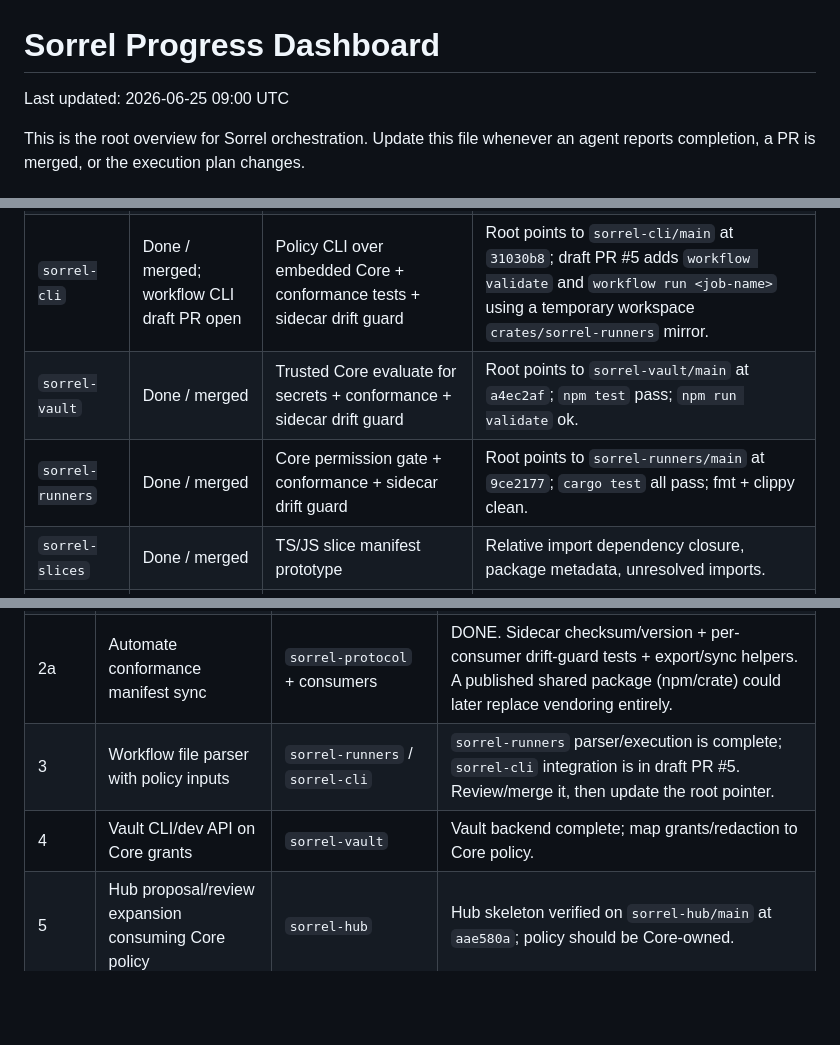
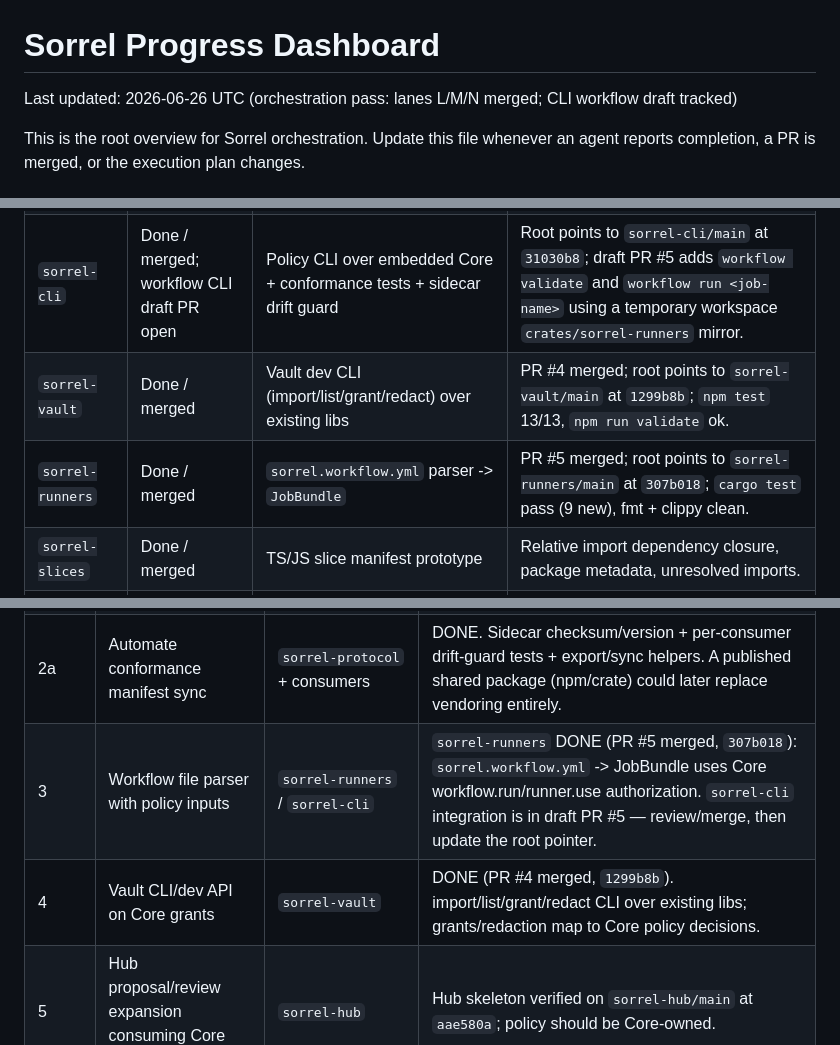
Before and after one commit to MGRAFF2006/sorrel, a Markdown page: SORREL_PROGRESS.md, 3 parts joined by grey strips. Rendered like a GitHub page; blank space fills up the shorter version.

```diff
--- a/SORREL_PROGRESS.md
+++ b/SORREL_PROGRESS.md
@@ -1,6 +1,6 @@
 # Sorrel Progress Dashboard
 
-Last updated: 2026-06-25 09:00 UTC
+Last updated: 2026-06-26 UTC (orchestration pass: lanes L/M/N merged; CLI workflow draft tracked)
 
 This is the root overview for Sorrel orchestration. Update this file whenever an agent reports completion, a PR is merged, or the execution plan changes.
 
@@ -33,8 +33,8 @@ Conformance manifest synchronization is now **automated** so vendored copies can
 | `sorrel-protocol` | Done / merged | Canonical conformance manifest + sync sidecar/export tooling | Root points to `sorrel-protocol/main` at `ac865ff`; `npm test` 8/8, `npm run validate` 51 ok / 4 invalid rejected / sidecar current. |
 | `sorrel-core` | Done / merged | Authority evaluator + conformance tests + sidecar drift guard | Root points to `sorrel-core/main` at `66aaa9f`; `cargo test` all pass; fmt + clippy clean. |
 | `sorrel-cli` | Done / merged; workflow CLI draft PR open | Policy CLI over embedded Core + conformance tests + sidecar drift guard | Root points to `sorrel-cli/main` at `31030b8`; draft PR #5 adds `workflow validate` and `workflow run <job-name>` using a temporary workspace `crates/sorrel-runners` mirror. |
-| `sorrel-vault` | Done / merged | Trusted Core evaluate for secrets + conformance + sidecar drift guard | Root points to `sorrel-vault/main` at `a4ec2af`; `npm test` pass; `npm run validate` ok. |
-| `sorrel-runners` | Done / merged | Core permission gate + conformance + sidecar drift guard | Root points to `sorrel-runners/main` at `9ce2177`; `cargo test` all pass; fmt + clippy clean. |
+| `sorrel-vault` | Done / merged | Vault dev CLI (import/list/grant/redact) over existing libs | PR #4 merged; root points to `sorrel-vault/main` at `1299b8b`; `npm test` 13/13, `npm run validate` ok. |
+| `sorrel-runners` | Done / merged | `sorrel.workflow.yml` parser -> `JobBundle` | PR #5 merged; root points to `sorrel-runners/main` at `307b018`; `cargo test` pass (9 new), fmt + clippy clean. |
 | `sorrel-slices` | Done / merged | TS/JS slice manifest prototype | Relative import dependency closure, package metadata, unresolved imports. |
 | `sorrel-web` | Public product page hosted / merged | Polished static landing page + Core-native permissions copy | Root points to `sorrel-web/main` at `db12183`. |
 | `sorrel-hub` | Done / merged | Node app/server + Core policy admin guard + conformance + sidecar drift guard | Root points to `sorrel-hub/main` at `b8fd035`; `npm test` 16/16. |
@@ -131,8 +115,8 @@ Depends on:
 | 1 | Policy evaluator unification pass | `sorrel-core`, `sorrel-cli`, `sorrel-hub`, `sorrel-runners`, `sorrel-vault` | DONE. Drift now guarded by conformance tests; CLI rotation drift fixed. |
 | 2 | Protocol/Core compatibility test vectors | `sorrel-protocol`, `sorrel-core`, JS consumers | DONE. `sorrel-protocol/conformance/policy-conformance.json` is canonical; vendored into all consumers. |
 | 2a | Automate conformance manifest sync | `sorrel-protocol` + consumers | DONE. Sidecar checksum/version + per-consumer drift-guard tests + export/sync helpers. A published shared package (npm/crate) could later replace vendoring entirely. |
-| 3 | Workflow file parser with policy inputs | `sorrel-runners` / `sorrel-cli` | `sorrel-runners` parser/execution is complete; `sorrel-cli` integration is in draft PR #5. Review/merge it, then update the root pointer. |
-| 4 | Vault CLI/dev API on Core grants | `sorrel-vault` | Vault backend complete; map grants/redaction to Core policy. |
+| 3 | Workflow file parser with policy inputs | `sorrel-runners` / `sorrel-cli` | `sorrel-runners` DONE (PR #5 merged, `307b018`): `sorrel.workflow.yml` -> JobBundle uses Core workflow.run/runner.use authorization. `sorrel-cli` integration is in draft PR #5 — review/merge, then update the root pointer. |
+| 4 | Vault CLI/dev API on Core grants | `sorrel-vault` | DONE (PR #4 merged, `1299b8b`). import/list/grant/redact CLI over existing libs; grants/redaction map to Core policy decisions. |
 | 5 | Hub proposal/review expansion consuming Core policy | `sorrel-hub` | Hub skeleton verified on `sorrel-hub/main` at `aae580a`; policy should be Core-owned. |
 | 6 | Agent control plane | `sorrel-agents` | Lanes/stacks + Core policy model. |
 | 7 | Git bridge | `sorrel-core` / `sorrel-cli` | Change + lanes basics. |
```
Also changed, not shown: other parts of SORREL_PROGRESS.md (+23 -34 lines).
